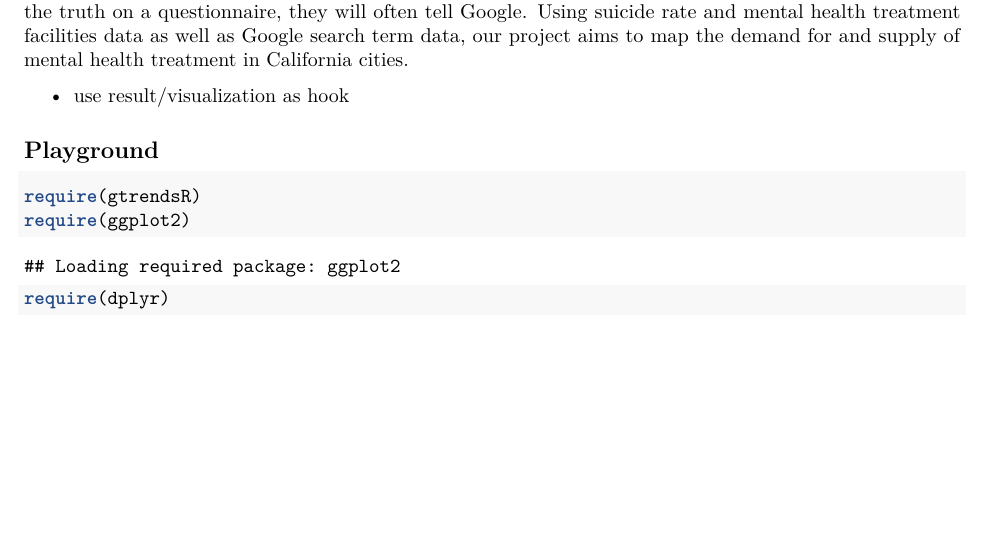
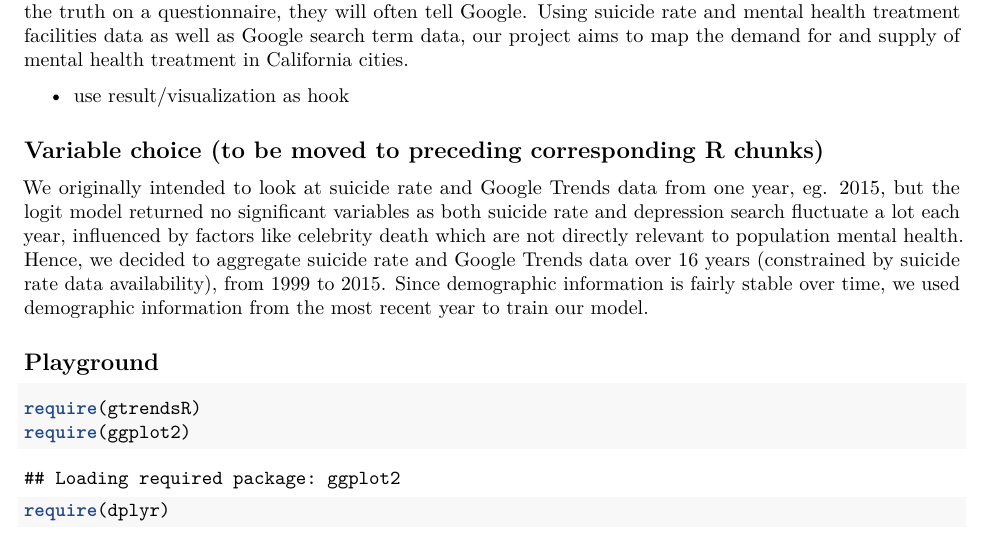
Before and after one commit to hungf8342/mental_health, an R Markdown document (playground.Rmd): part of page 1 of 3, cut so that both start at the same text, the shorter picture padded with empty space. Rendered offline with R 4.5, knitr and Pandoc, then LaTeX, with nearby package versions; some code elsewhere in the file could not run offline.

Commit message:
updated variable choice justification

```diff
--- a/playground.Rmd
+++ b/playground.Rmd
@@ -13,6 +13,10 @@ knitr::opts_chunk$set(echo = TRUE,warning=FALSE)
 According to the CDC, suicide was the 10th leading cause of death in the US in 2015, and the 2nd leading cause of death among adolescents and young adults. Psychological disorders, particularly depression, are a significant risk factor for suicide especially when they go untreated. There is no reliable way to predict who is at risk for committing suicide, because most screening approaches depend on self-report information and people contemplating on suicide would often deny it when asked. However, even if someone wouldn't tell the truth on a questionnaire, they will often tell Google. Using suicide rate and mental health treatment facilities data as well as Google search term data, our project aims to map the demand for and supply of mental health treatment in California cities.
 
 - use result/visualization as hook
+
+## Variable choice (to be moved to preceding corresponding R chunks)
+
+We originally intended to look at suicide rate and Google Trends data from one year, eg. 2015, but the logit model returned no significant variables as both suicide rate and depression search fluctuate a lot each year, influenced by factors like celebrity death which are not directly relevant to population mental health. Hence, we decided to aggregate suicide rate and Google Trends data over 16 years (constrained by suicide rate data availability), from 1999 to 2015. Since demographic information is fairly stable over time, we used demographic information from the most recent year to train our model.
 
 ## Playground
 
```
